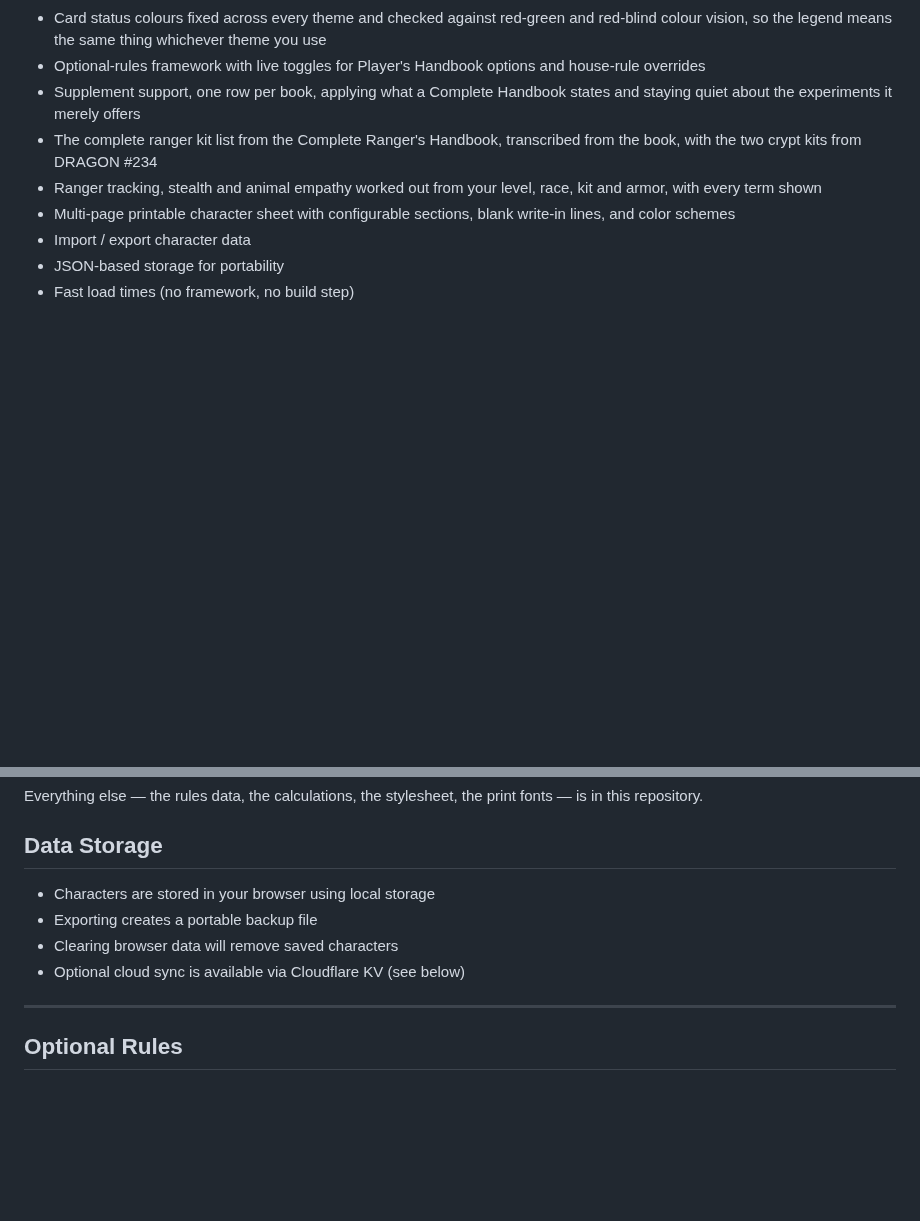
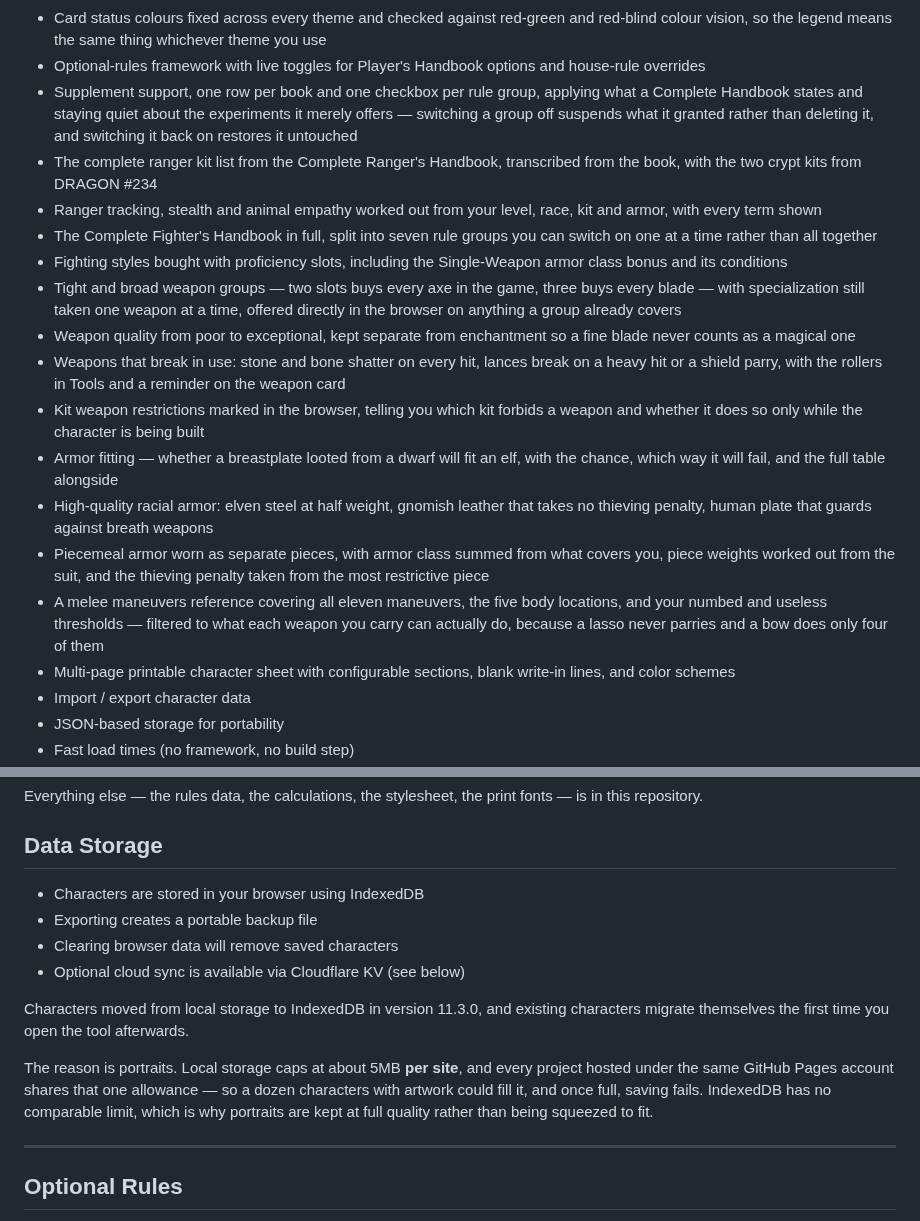
Before and after one commit to badbox29/gsheets, a Markdown page: README.md, 2 parts joined by grey strips. GitHub-like rendering; blank space fills up the shorter version.

```diff
--- a/README.md
+++ b/README.md
@@ -40,9 +40,19 @@ Where'd it get the name?  "gsheets" is a shortening of "Ghome's sheets", because
 * Ten colour themes, each with its own light and dark mode, chosen from a swatch grid and remembered per browser
 * Card status colours fixed across every theme and checked against red-green and red-blind colour vision, so the legend means the same thing whichever theme you use
 * Optional-rules framework with live toggles for Player's Handbook options and house-rule overrides
-* Supplement support, one row per book, applying what a Complete Handbook states and staying quiet about the experiments it merely offers
+* Supplement support, one row per book and one checkbox per rule group, applying what a Complete Handbook states and staying quiet about the experiments it merely offers — switching a group off suspends what it granted rather than deleting it, and switching it back on restores it untouched
 * The complete ranger kit list from the Complete Ranger's Handbook, transcribed from the book, with the two crypt kits from DRAGON #234
 * Ranger tracking, stealth and animal empathy worked out from your level, race, kit and armor, with every term shown
+* The Complete Fighter's Handbook in full, split into seven rule groups you can switch on one at a time rather than all together
+* Fighting styles bought with proficiency slots, including the Single-Weapon armor class bonus and its conditions
+* Tight and broad weapon groups — two slots buys every axe in the game, three buys every blade — with specialization still taken one weapon at a time, offered directly in the browser on anything a group already covers
+* Weapon quality from poor to exceptional, kept separate from enchantment so a fine blade never counts as a magical one
+* Weapons that break in use: stone and bone shatter on every hit, lances break on a heavy hit or a shield parry, with the rollers in Tools and a reminder on the weapon card
+* Kit weapon restrictions marked in the browser, telling you which kit forbids a weapon and whether it does so only while the character is being built
+* Armor fitting — whether a breastplate looted from a dwarf will fit an elf, with the chance, which way it will fail, and the full table alongside
+* High-quality racial armor: elven steel at half weight, gnomish leather that takes no thieving penalty, human plate that guards against breath weapons
+* Piecemeal armor worn as separate pieces, with armor class summed from what covers you, piece weights worked out from the suit, and the thieving penalty taken from the most restrictive piece
+* A melee maneuvers reference covering all eleven maneuvers, the five body locations, and your numbed and useless thresholds — filtered to what each weapon you carry can actually do, because a lasso never parries and a bow does only four of them
 * Multi-page printable character sheet with configurable sections, blank write-in lines, and color schemes
 * Import / export character data
 * JSON-based storage for portability
@@ -103,10 +113,19 @@ Everything else — the rules data, the calculations, the stylesheet, the print
 
 ## Data Storage
 
-* Characters are stored in your browser using local storage
+* Characters are stored in your browser using IndexedDB
 * Exporting creates a portable backup file
 * Clearing browser data will remove saved characters
 * Optional cloud sync is available via Cloudflare KV (see below)
+
+Characters moved from local storage to IndexedDB in version 11.3.0, and existing
+characters migrate themselves the first time you open the tool afterwards.
+
+The reason is portraits. Local storage caps at about 5MB **per site**, and every
+project hosted under the same GitHub Pages account shares that one allowance —
+so a dozen characters with artwork could fill it, and once full, saving fails.
+IndexedDB has no comparable limit, which is why portraits are kept at full
+quality rather than being squeezed to fit.
 
 ---
 
```
Also changed, not shown: other parts of README.md (+60 -1 lines).
